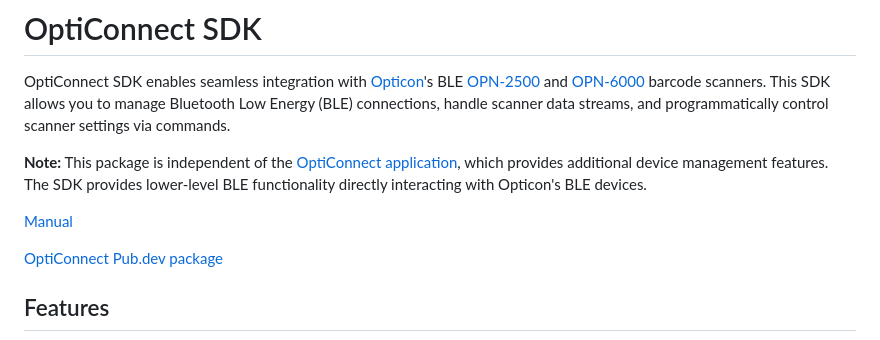
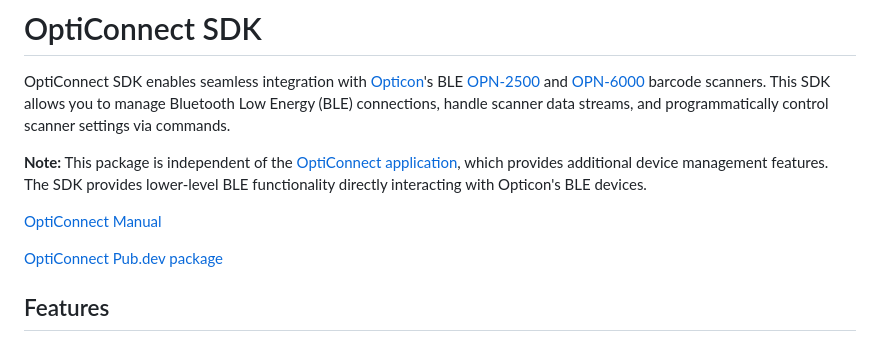
Before and after one commit to OpticonOSEDevelopment/opticonnect_sdk_flutter, a Markdown page: README.md, the part around the change. Rendered like a GitHub page.

```diff
--- a/README.md
+++ b/README.md
@@ -4,7 +4,7 @@ OptiConnect SDK enables seamless integration with [Opticon](https://opticon.com/
 
 **Note:** This package is independent of the [OptiConnect application](https://opticon.com/opticonnect/), which provides additional device management features. The SDK provides lower-level BLE functionality directly interacting with Opticon's BLE devices.
 
-[Manual](https://opticonosedevelopment.github.io/opticonnect_sdk_flutter/)
+[OptiConnect Manual](https://opticonosedevelopment.github.io/opticonnect_sdk_flutter/)
 
 [OptiConnect Pub.dev package](https://pub.dev/packages/opticonnect_sdk/)
 
```
